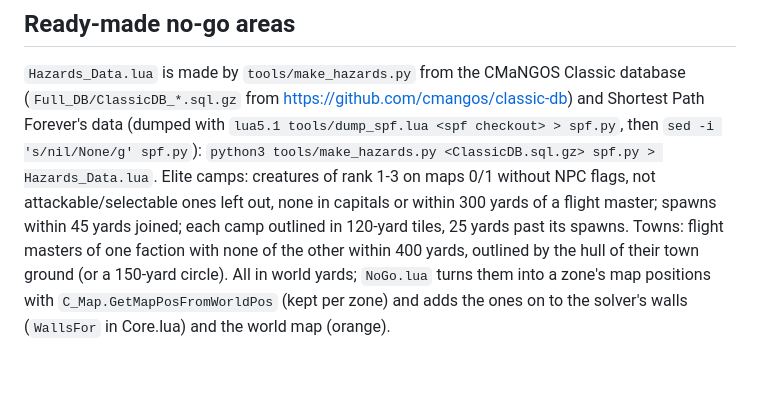
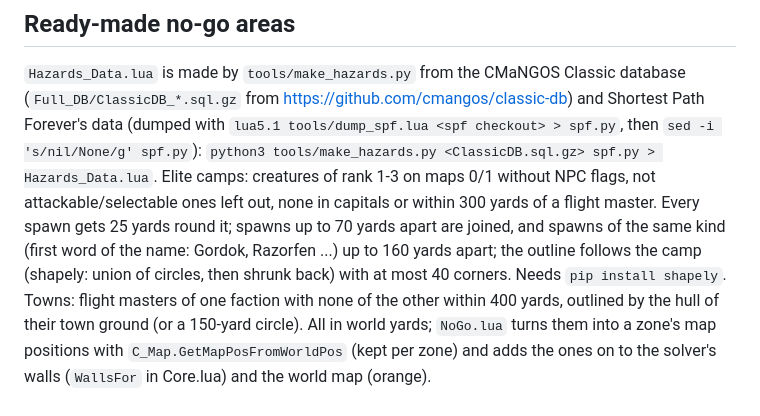
Before and after one commit to Drakner-chio/Gatherline, a Markdown page: docs/DEVELOPMENT.md, the part around the change. Drawn GitHub-style; blank space fills up the shorter version.

```diff
--- a/docs/DEVELOPMENT.md
+++ b/docs/DEVELOPMENT.md
@@ -145,8 +145,9 @@ Icons: `media/icons/*.tga` are made by `python3 tools/make_icons.py` (needs Pill
 (dumped with `lua5.1 tools/dump_spf.lua <spf checkout> > spf.py`, then `sed -i 's/nil/None/g' spf.py`):
 `python3 tools/make_hazards.py <ClassicDB.sql.gz> spf.py > Hazards_Data.lua`. Elite camps: creatures of rank
 1-3 on maps 0/1 without NPC flags, not attackable/selectable ones left out, none in capitals or within 300 yards
-of a flight master; spawns within 45 yards joined; each camp outlined in 120-yard tiles, 25 yards past its
-spawns. Towns: flight masters of one faction with none of the other within 400 yards, outlined by the hull of
+of a flight master. Every spawn gets 25 yards round it; spawns up to 70 yards apart are joined, and spawns of
+the same kind (first word of the name: Gordok, Razorfen ...) up to 160 yards apart; the outline follows the
+camp (shapely: union of circles, then shrunk back) with at most 40 corners. Needs `pip install shapely`. Towns: flight masters of one faction with none of the other within 400 yards, outlined by the hull of
 their town ground (or a 150-yard circle). All in world yards; `NoGo.lua` turns them into a zone's map
 positions with `C_Map.GetMapPosFromWorldPos` (kept per zone) and adds the ones on to the solver's walls
 (`WallsFor` in Core.lua) and the world map (orange).
```
Also changed, not shown: CHANGELOG.md (+7 -0 lines), docs/curseforge.md (+1 -1 lines), docs/images/gatherline-8.jpg, 4 other files.
